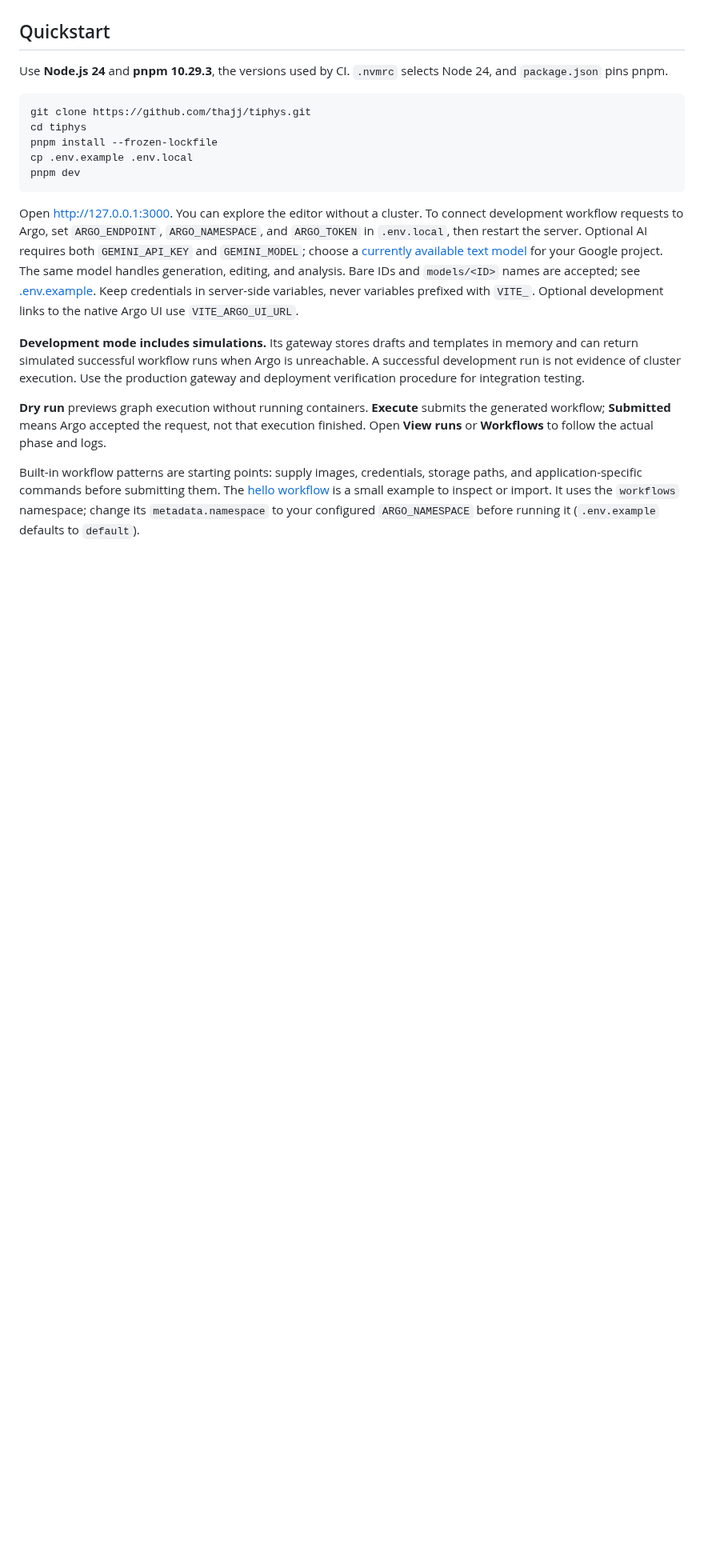
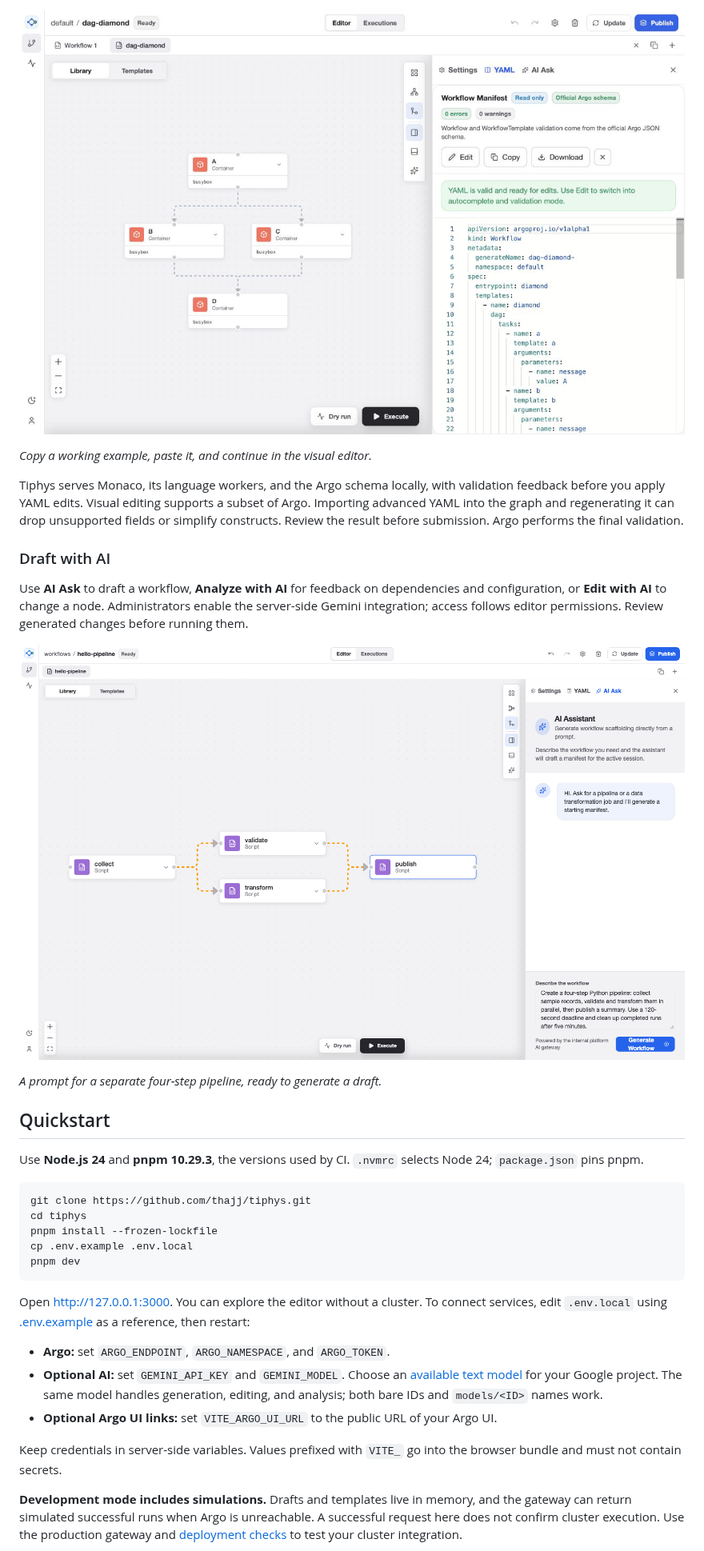
Before and after one commit to thajj/tiphys, a Markdown page: README.md, the part around one of its changes. Shown at 80% size. Rendered like a GitHub page; pictures changed too: docs/images/yaml-editor.png; blank space fills up the shorter version.

````diff
--- a/README.md
+++ b/README.md
@@ -27,7 +41,20 @@ Tiphys is an independent visual editor for Argo Workflows. Connect steps on a ca
+![Official Argo diamond example imported into Tiphys, with A branching to B and C before D and the generated YAML open beside the graph](docs/images/yaml-editor.png)
+
+*Copy a working example, paste it, and continue in the visual editor.*
+
+Tiphys serves Monaco, its language workers, and the Argo schema locally, with validation feedback before you apply YAML edits. Visual editing supports a subset of Argo. Importing advanced YAML into the graph and regenerating it can drop unsupported fields or simplify constructs. Review the result before submission. Argo performs the final validation.
+
+### Draft with AI
+
+Use **AI Ask** to draft a workflow, **Analyze with AI** for feedback on dependencies and configuration, or **Edit with AI** to change a node. Administrators enable the server-side Gemini integration; access follows editor permissions. Review generated changes before running them.
+
+![Tiphys AI Ask panel beside the workflow graph, with a prompt to collect records, validate and transform them in parallel, and publish a summary](docs/images/ai-assistant.png)
+
+*A prompt for a separate four-step pipeline, ready to generate a draft.*
 
 ## Quickstart
 
-Use **Node.js 24** and **pnpm 10.29.3**, the versions used by CI. `.nvmrc` selects Node 24, and `package.json` pins pnpm.
+Use **Node.js 24** and **pnpm 10.29.3**, the versions used by CI. `.nvmrc` selects Node 24; `package.json` pins pnpm.
 
 ```sh
 git clone https://github.com/thajj/tiphys.git
@@ -37,11 +64,13 @@ cp .env.example .env.local
 pnpm dev
 ```
 
-Open [http://127.0.0.1:3000](http://127.0.0.1:3000). You can explore the editor without a cluster. To connect development workflow requests to Argo, set `ARGO_ENDPOINT`, `ARGO_NAMESPACE`, and `ARGO_TOKEN` in `.env.local`, then restart the server. Optional AI requires both `GEMINI_API_KEY` and `GEMINI_MODEL`; choose a [currently available text model](https://ai.google.dev/gemini-api/docs/deprecations/) for your Google project. The same model handles generation, editing, and analysis. Bare IDs and `models/<ID>` names are accepted; see [.env.example](.env.example). Keep credentials in server-side variables, never variables prefixed with `VITE_`. Optional development links to the native Argo UI use `VITE_ARGO_UI_URL`.
+Open [http://127.0.0.1:3000](http://127.0.0.1:3000). You can explore the editor without a cluster. To connect services, edit `.env.local` using [.env.example](.env.example) as a reference, then restart:
 
-**Development mode includes simulations.** Its gateway stores drafts and templates in memory and can return simulated successful workflow runs when Argo is unreachable. A successful development run is not evidence of cluster execution. Use the production gateway and deployment verification procedure for integration testing.
+- **Argo:** set `ARGO_ENDPOINT`, `ARGO_NAMESPACE`, and `ARGO_TOKEN`.
+- **Optional AI:** set `GEMINI_API_KEY` and `GEMINI_MODEL`. Choose an [available text model](https://ai.google.dev/gemini-api/docs/deprecations/) for your Google project. The same model handles generation, editing, and analysis; both bare IDs and `models/<ID>` names work.
+- **Optional Argo UI links:** set `VITE_ARGO_UI_URL` to the public URL of your Argo UI.
 
-**Dry run** previews graph execution without running containers. **Execute** submits the generated workflow; **Submitted** means Argo accepted the request, not that execution finished. Open **View runs** or **Workflows** to follow the actual phase and logs.
+Keep credentials in server-side variables. Values prefixed with `VITE_` go into the browser bundle and must not contain secrets.
 
-Built-in workflow patterns are starting points: supply images, credentials, storage paths, and application-specific commands before submitting them. The [hello workflow](examples/hello-workflow.yaml) is a small example to inspect or import. It uses the `workflows` namespace; change its `metadata.namespace` to your configured `ARGO_NAMESPACE` before running it (`.env.example` defaults to `default`).
+**Development mode includes simulations.** Drafts and templates live in memory, and the gateway can return simulated successful runs when Argo is unreachable. A successful request here does not confirm cluster execution. Use the production gateway and [deployment checks](docs/production.md#deployment-checks) to test your cluster integration.
 
````
Also changed, not shown: other parts of README.md (+45 -46 lines), docs/images/workflow-builder.png, 3 other files.
